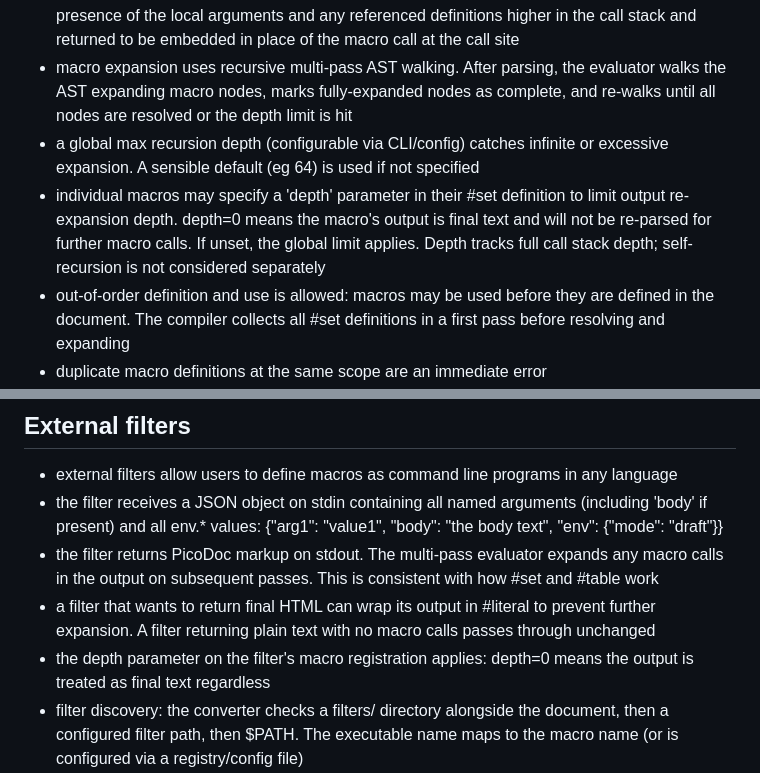
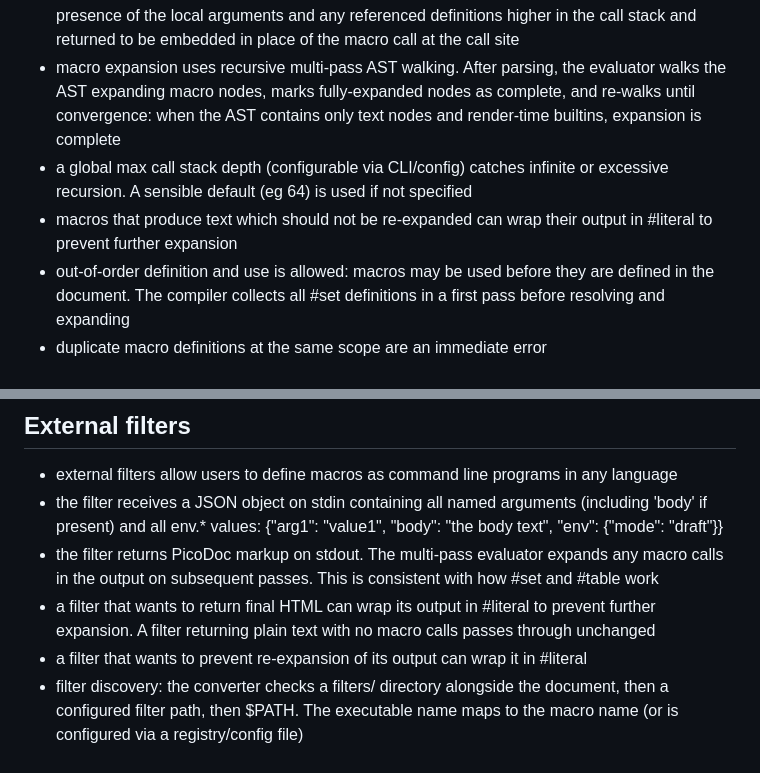
Before and after one commit to technobok/picodoc, a Markdown page: picodoc-spec.md, 2 parts joined by grey strips. GitHub-like rendering.

```diff
--- a/picodoc-spec.md
+++ b/picodoc-spec.md
@@ -256,14 +256,12 @@
   the macro call at the call site
 - macro expansion uses recursive multi-pass AST walking. After parsing, the
   evaluator walks the AST expanding macro nodes, marks fully-expanded nodes as
-  complete, and re-walks until all nodes are resolved or the depth limit is hit
-- a global max recursion depth (configurable via CLI/config) catches infinite
-  or excessive expansion. A sensible default (eg 64) is used if not specified
-- individual macros may specify a 'depth' parameter in their #set definition
-  to limit output re-expansion depth. depth=0 means the macro's output is
-  final text and will not be re-parsed for further macro calls. If unset, the
-  global limit applies. Depth tracks full call stack depth; self-recursion is
-  not considered separately
+  complete, and re-walks until convergence: when the AST contains only text
+  nodes and render-time builtins, expansion is complete
+- a global max call stack depth (configurable via CLI/config) catches infinite
+  or excessive recursion. A sensible default (eg 64) is used if not specified
+- macros that produce text which should not be re-expanded can wrap their
+  output in #literal to prevent further expansion
 - out-of-order definition and use is allowed: macros may be used before they
   are defined in the document. The compiler collects all #set definitions in a
   first pass before resolving and expanding
@@ -430,8 +428,8 @@ Examples:
 - a filter that wants to return final HTML can wrap its output in #literal
   to prevent further expansion. A filter returning plain text with no macro
   calls passes through unchanged
-- the depth parameter on the filter's macro registration applies: depth=0
-  means the output is treated as final text regardless
+- a filter that wants to prevent re-expansion of its output can wrap it in
+  #literal
 - filter discovery: the converter checks a filters/ directory alongside the
   document, then a configured filter path, then $PATH. The executable name
   maps to the macro name (or is configured via a registry/config file)
```
Also changed, not shown: README.md (+8 -11 lines), ROADMAP.md (+8 -9 lines).
